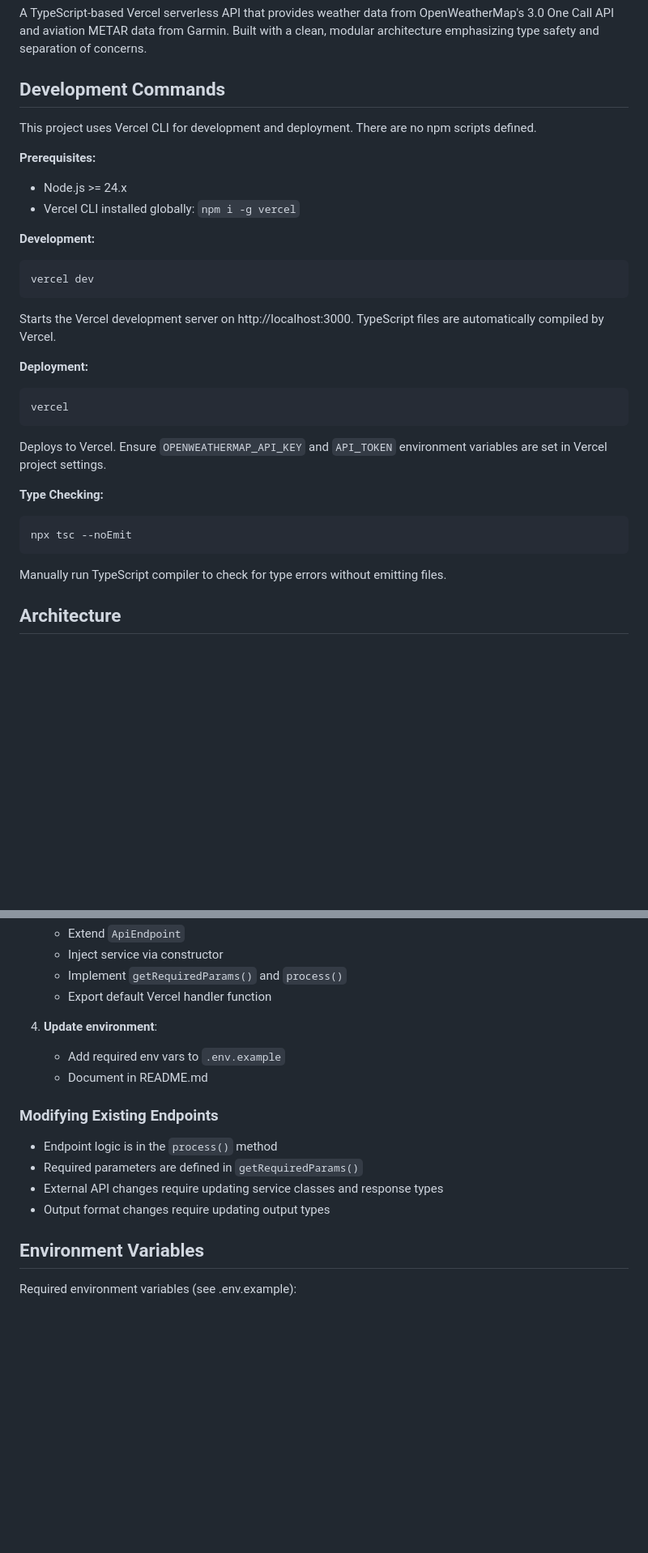
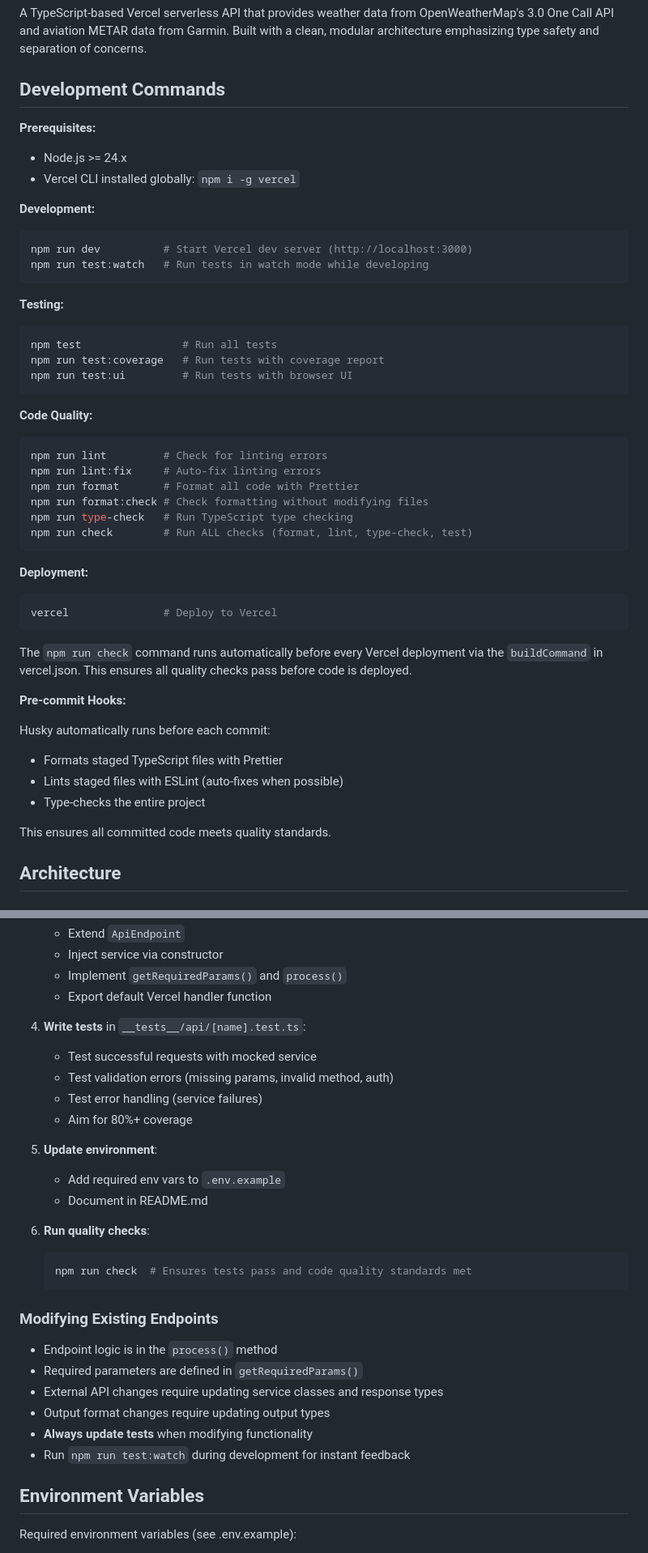
Before and after one commit to rorpage/weather-api, a Markdown page: CLAUDE.md, 2 parts joined by grey strips. Shown at 81% size. Rendered like a GitHub page; blank space fills up the shorter version.

````diff
--- a/CLAUDE.md
+++ b/CLAUDE.md
@@ -8,8 +8,6 @@ A TypeScript-based Vercel serverless API that provides weather data from OpenWea
 
 ## Development Commands
 
-This project uses Vercel CLI for development and deployment. There are no npm scripts defined.
-
 **Prerequisites:**
 
 - Node.js >= 24.x
@@ -18,26 +16,46 @@ This project uses Vercel CLI for development and deployment. There are no npm sc
 **Development:**
 
 ```bash
-vercel dev
+npm run dev          # Start Vercel dev server (http://localhost:3000)
+npm run test:watch   # Run tests in watch mode while developing
 ```
 
-Starts the Vercel development server on http://localhost:3000. TypeScript files are automatically compiled by Vercel.
+**Testing:**
+
+```bash
+npm test                # Run all tests
+npm run test:coverage   # Run tests with coverage report
+npm run test:ui         # Run tests with browser UI
+```
+
+**Code Quality:**
+
+```bash
+npm run lint         # Check for linting errors
+npm run lint:fix     # Auto-fix linting errors
+npm run format       # Format all code with Prettier
+npm run format:check # Check formatting without modifying files
+npm run type-check   # Run TypeScript type checking
+npm run check        # Run ALL checks (format, lint, type-check, test)
+```
 
 **Deployment:**
 
 ```bash
-vercel
+vercel               # Deploy to Vercel
 ```
 
-Deploys to Vercel. Ensure `OPENWEATHERMAP_API_KEY` and `API_TOKEN` environment variables are set in Vercel project settings.
+The `npm run check` command runs automatically before every Vercel deployment via the `buildCommand` in vercel.json. This ensures all quality checks pass before code is deployed.
 
-**Type Checking:**
+**Pre-commit Hooks:**
 
-```bash
-npx tsc --noEmit
-```
+Husky automatically runs before each commit:
 
-Manually run TypeScript compiler to check for type errors without emitting files.
+- Formats staged TypeScript files with Prettier
+- Lints staged files with ESLint (auto-fixes when possible)
+- Type-checks the entire project
+
+This ensures all committed code meets quality standards.
 
 ## Architecture
 
@@ -127,9 +195,20 @@ Output types (e.g., WeatherOutput) define the final API response format. Respons
    - Implement `getRequiredParams()` and `process()`
    - Export default Vercel handler function
 
-4. **Update environment**:
+4. **Write tests** in `__tests__/api/[name].test.ts`:
+   - Test successful requests with mocked service
+   - Test validation errors (missing params, invalid method, auth)
+   - Test error handling (service failures)
+   - Aim for 80%+ coverage
+
+5. **Update environment**:
    - Add required env vars to `.env.example`
    - Document in README.md
+
+6. **Run quality checks**:
+   ```bash
+   npm run check  # Ensures tests pass and code quality standards met
+   ```
 
 ### Modifying Existing Endpoints
 
@@ -137,6 +216,8 @@ Output types (e.g., WeatherOutput) define the final API response format. Respons
 - Required parameters are defined in `getRequiredParams()`
 - External API changes require updating service classes and response types
 - Output format changes require updating output types
+- **Always update tests** when modifying functionality
+- Run `npm run test:watch` during development for instant feedback
 
 ## Environment Variables
 
````
Also changed, not shown: other parts of CLAUDE.md (+50 -0 lines).
